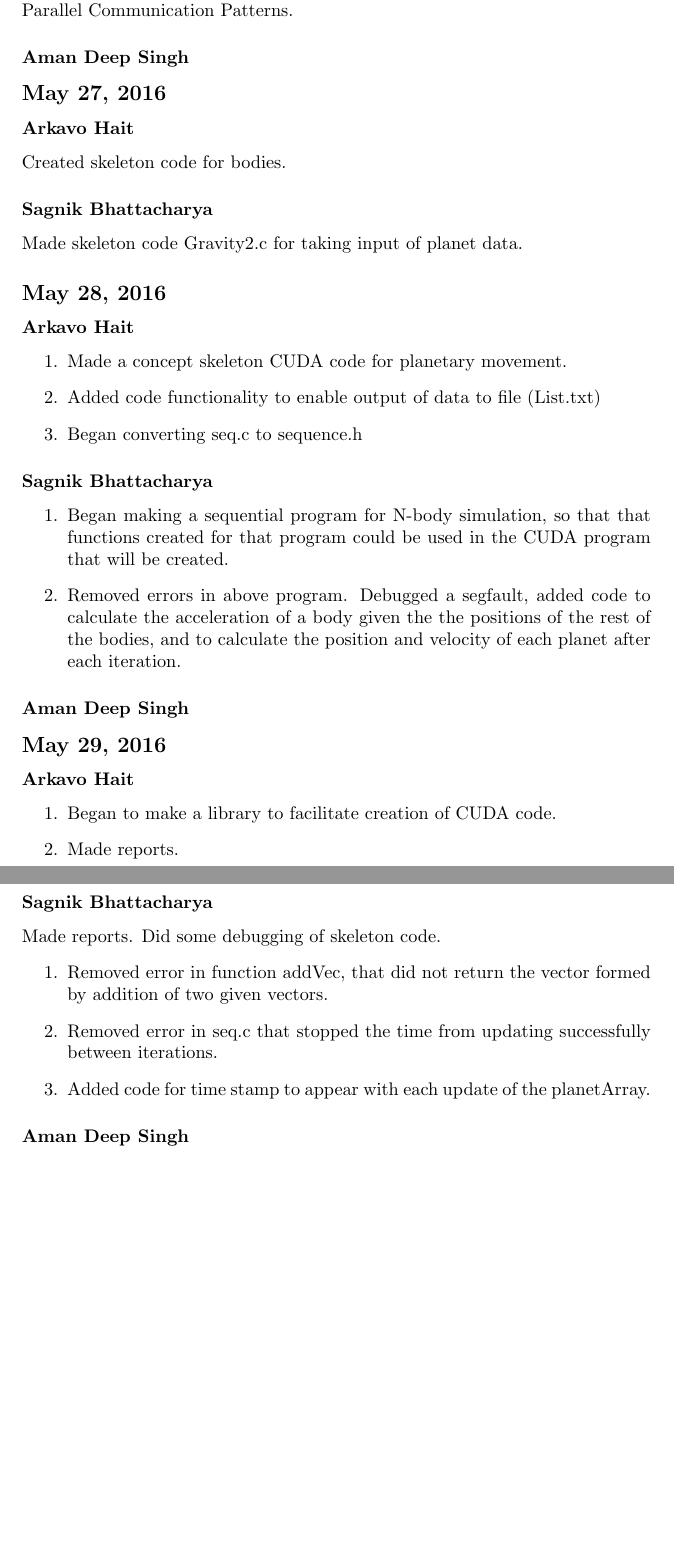
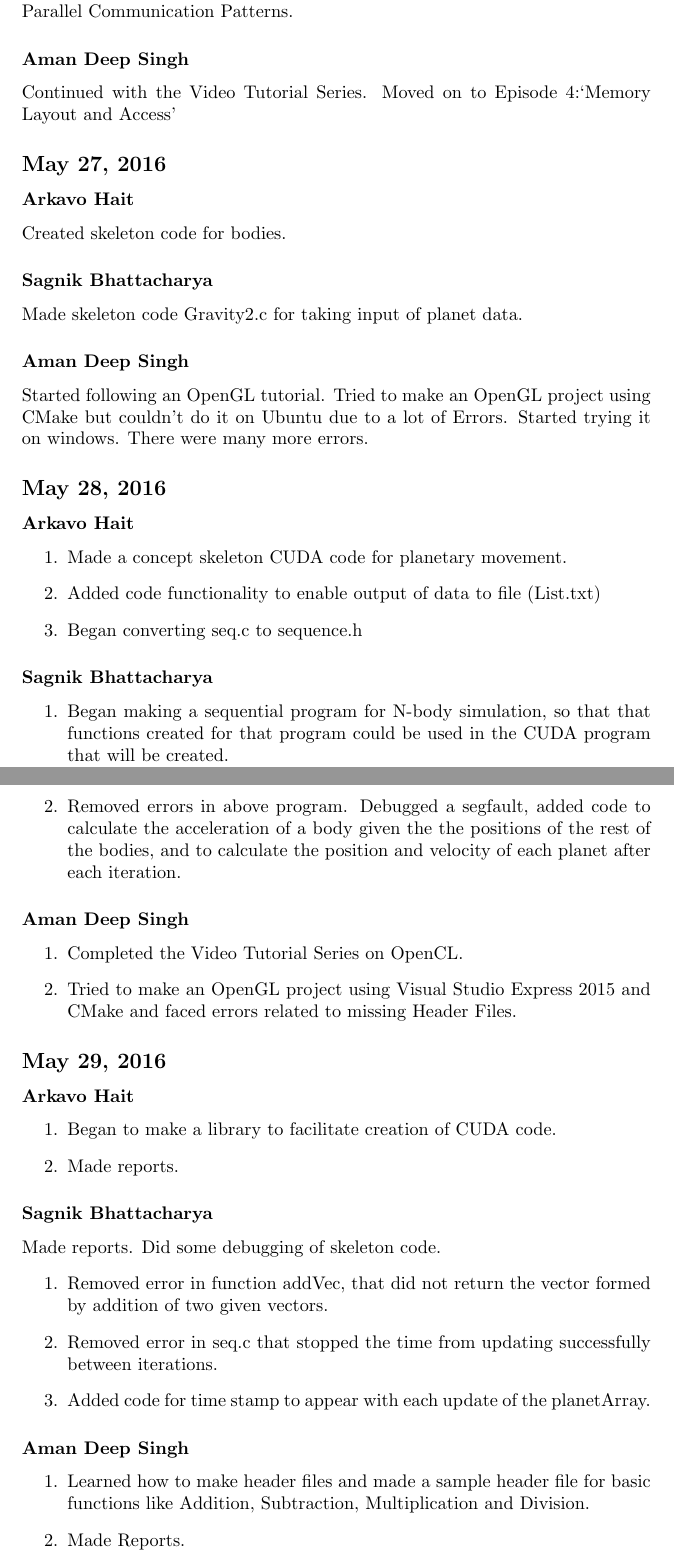
Before and after one commit to arkavo/Simulatio-N, a LaTeX document (Reports/Report1.tex): two parts of pages 2 and 3 of 3, joined at a grey line, cut so that both start at the same text, the shorter picture padded with empty space. Compiled offline with pdfLaTeX.

Commit message:
Update Report1.tex
Updated my Work in the Daily Report.

```diff
--- a/Reports/Report1.tex
+++ b/Reports/Report1.tex
@@ -27,11 +28,14 @@ Continued above tasks. Tried out a simple CUDA program.
 \subsubsection*{Sagnik Bhattacharya}
 Continued with above Udacity course. Reached Lesson 2: GPU Hardware and Parallel Communication Patterns.
 \subsubsection*{Aman Deep Singh}
+Continued with the Video Tutorial Series. Moved on to Episode 4:`Memory Layout and Access'
 \subsection*{May 27, 2016}
 \subsubsection*{Arkavo Hait}
 Created skeleton code for bodies.
 \subsubsection*{Sagnik Bhattacharya}
 Made skeleton code Gravity2.c for taking input of planet data.
+\subsubsection*{Aman Deep Singh}
+Started following an OpenGL tutorial. Tried to make an OpenGL project using CMake but couldn't do it on Ubuntu due to a lot of Errors. Started trying it on windows. There were many more errors.
 \subsection*{May 28, 2016}
 \subsubsection*{Arkavo Hait}
 \begin{enumerate}
@@ -45,6 +49,10 @@ Made skeleton code Gravity2.c for taking input of planet data.
 	\item Removed errors in above program. Debugged a segfault, added code to calculate the acceleration of a body given the the positions of the rest of the bodies, and to calculate the position and velocity of each planet after each iteration.
 \end{enumerate}
 \subsubsection*{Aman Deep Singh}
+\begin{enumerate}
+    \item Completed the Video Tutorial Series on OpenCL.
+    \item Tried to make an OpenGL project using Visual Studio Express 2015 and CMake and faced errors related to missing Header Files.
+\end{enumerate}
 \subsection*{May 29, 2016}
 \subsubsection*{Arkavo Hait}
 \begin{enumerate}
@@ -59,6 +67,11 @@ Made reports. Did some debugging of skeleton code.
 	\item Added code for time stamp to appear with each update of the planetArray.
 \end{enumerate}
 \subsubsection*{Aman Deep Singh}
+\begin{enumerate}
+    \item Learned how to make header files and made a sample header file for basic functions like  Addition, Subtraction, Multiplication and Division.
+    \item Made Reports.
+\end{enumerate}
+
 \begin{comment}
 \section{What we will do}
 Convert the C code to CUDA code to be essential in Parallel computing
```
Also changed, not shown: Reports/Report1.tex (1 more changed lines).
